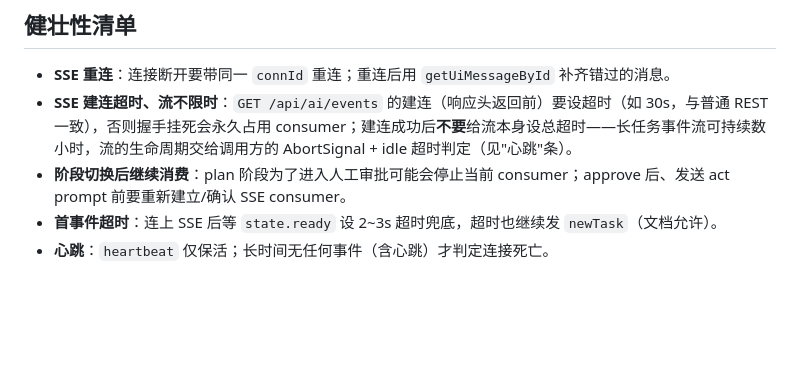
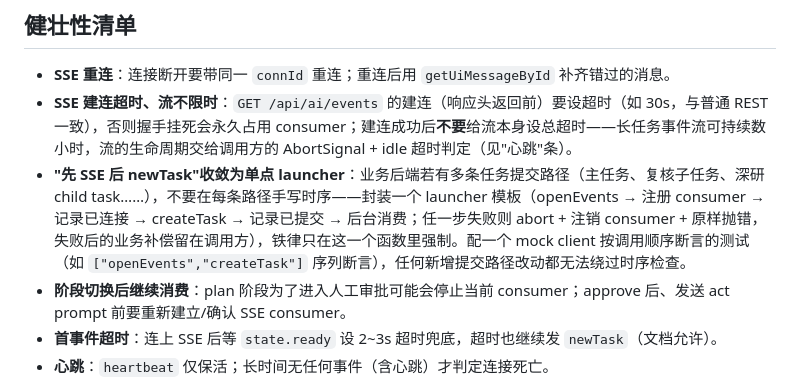
Before and after one commit to Octo-o-o-o/InfinisynapseAssistant, a Markdown page: docs/reference/task-lifecycle.md, the part around the change. Rendered like a GitHub page; blank space fills up the shorter version.

Commit message:
docs: 反哺「先 SSE 后 newTask」单点 launcher 收敛模式与调用序测试样例
Co-authored-by: Cursor <cursoragent@cursor.com>

```diff
--- a/docs/reference/task-lifecycle.md
+++ b/docs/reference/task-lifecycle.md
@@ -104,6 +104,7 @@ GET /api/ai_task/getTaskWorkspace/:taskId       # 重新枚举产物
 
 - **SSE 重连**：连接断开要带同一 `connId` 重连；重连后用 `getUiMessageById` 补齐错过的消息。
 - **SSE 建连超时、流不限时**：`GET /api/ai/events` 的建连（响应头返回前）要设超时（如 30s，与普通 REST 一致），否则握手挂死会永久占用 consumer；建连成功后**不要**给流本身设总超时——长任务事件流可持续数小时，流的生命周期交给调用方的 AbortSignal + idle 超时判定（见"心跳"条）。
+- **"先 SSE 后 newTask"收敛为单点 launcher**：业务后端若有多条任务提交路径（主任务、复核子任务、深研 child task……），不要在每条路径手写时序——封装一个 launcher 模板（openEvents → 注册 consumer → 记录已连接 → createTask → 记录已提交 → 后台消费；任一步失败则 abort + 注销 consumer + 原样抛错，失败后的业务补偿留在调用方），铁律只在这一个函数里强制。配一个 mock client 按调用顺序断言的测试（如 `["openEvents","createTask"]` 序列断言），任何新增提交路径改动都无法绕过时序检查。
 - **阶段切换后继续消费**：plan 阶段为了进入人工审批可能会停止当前 consumer；approve 后、发送 act prompt 前要重新建立/确认 SSE consumer。
 - **首事件超时**：连上 SSE 后等 `state.ready` 设 2~3s 超时兜底，超时也继续发 `newTask`（文档允许）。
 - **心跳**：`heartbeat` 仅保活；长时间无任何事件（含心跳）才判定连接死亡。
```
